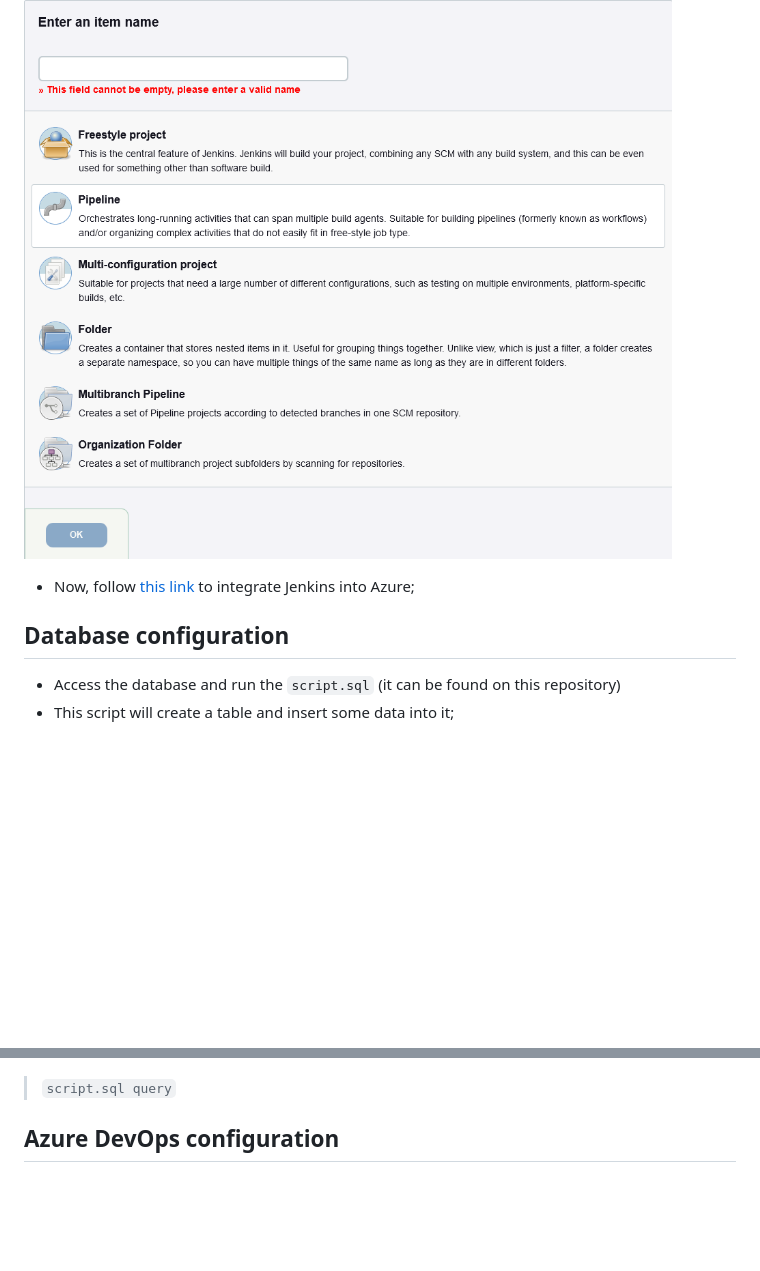
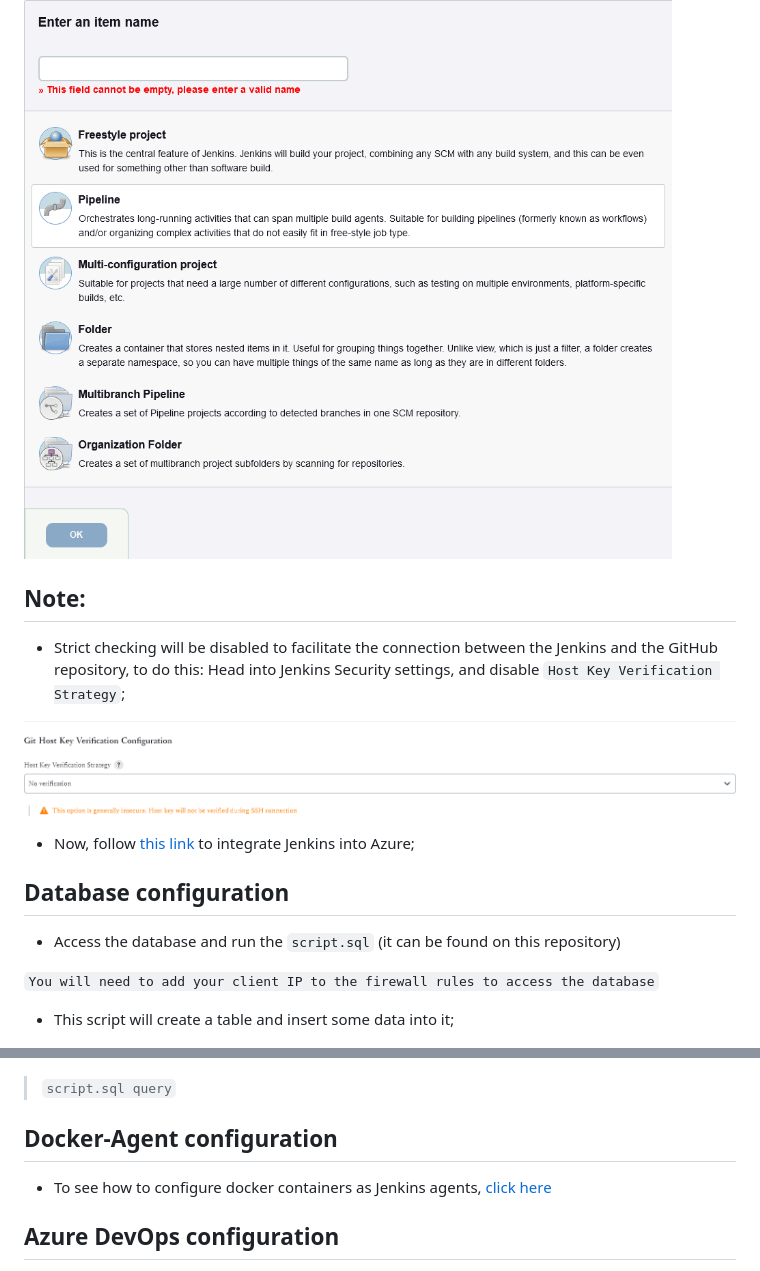
Before and after one commit to alexsander-projects/sql-app-project, a Markdown page: README.md, 2 parts joined by grey strips. Rendered like a GitHub page; pictures changed too: images/Hostkeyverificationstrategy.png (added); blank space fills up the shorter version.

```diff
--- a/README.md
+++ b/README.md
@@ -112,16 +112,30 @@ Don't forget to start the ssh agent:
 
 ![](images/jenkinspipelinejobcreation.png)
 
+## Note:
+
+- Strict checking will be disabled to facilitate the connection between the Jenkins and the GitHub repository, to do this:
+Head into Jenkins Security settings, and disable `Host Key Verification Strategy`;
+
+![](images/Hostkeyverificationstrategy.png)
+
 - Now, follow [this link](https://github.com/nokorinotsubasa/CI-jenkins-azure) to integrate Jenkins into Azure;
 
 ## Database configuration
 
 - Access the database and run the `script.sql` (it can be found on this repository)
+
+`You will need to add your client IP to the firewall rules to access the database`
+
 - This script will create a table and insert some data into it;
 
 ![](images/sqlquery.png)
 
 >`script.sql query`
+
+## Docker-Agent configuration
+
+- To see how to configure docker containers as Jenkins agents, [click here](https://github.com/alexsander-projects/jenkins-docker-agent)
 
 ## Azure DevOps configuration
 
```
